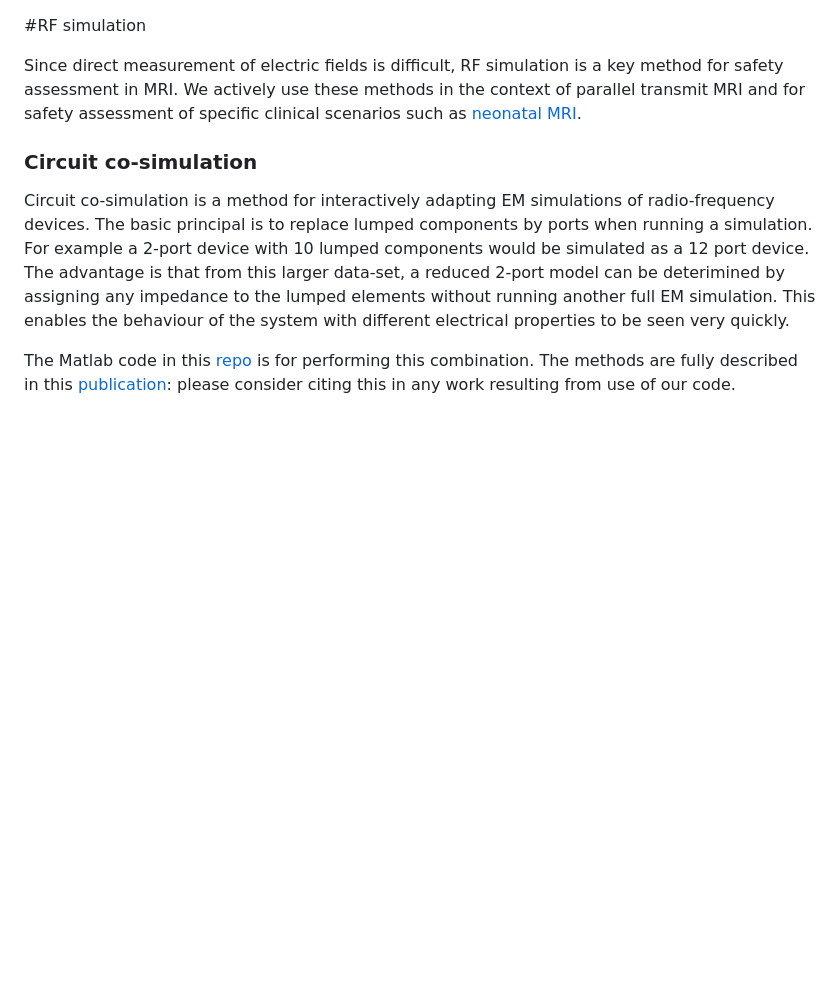
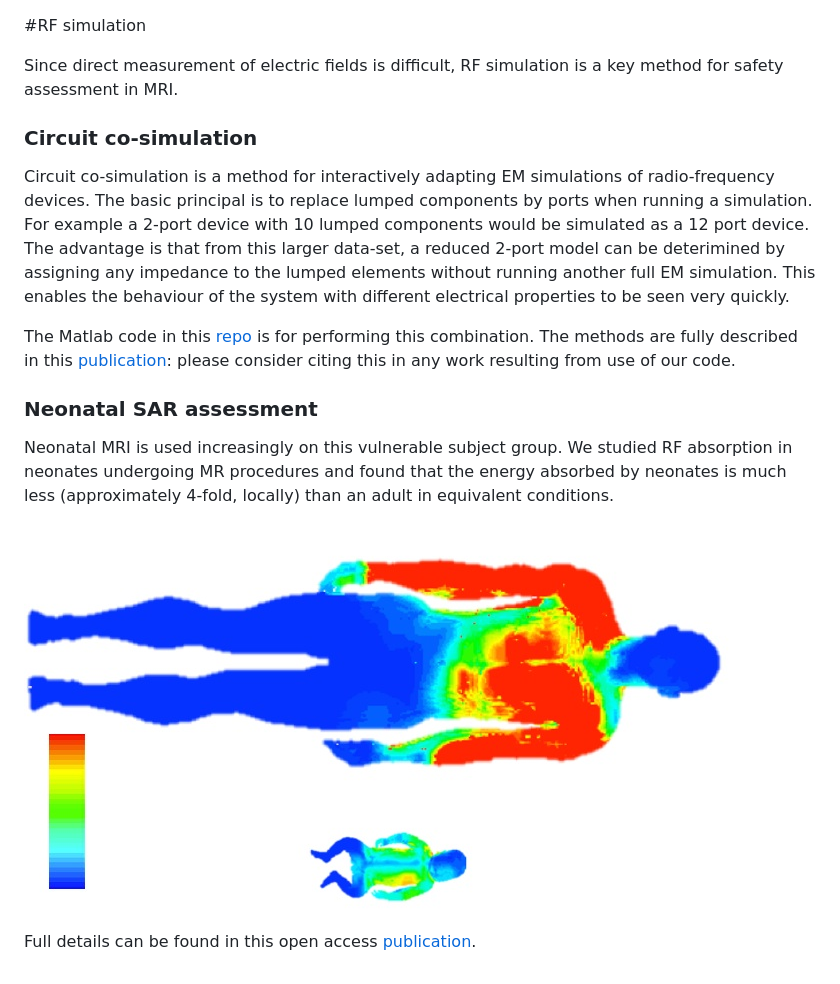
Before and after one commit to mriphysics/mriphysics.github.io, a Markdown page: emsims.md, the part around the change. GitHub-like rendering; pictures changed too: images/neosar.jpg (added); blank space fills up the shorter version.

```diff
--- a/emsims.md
+++ b/emsims.md
@@ -1,9 +1,18 @@
 #RF simulation
 
-Since direct measurement of electric fields is difficult, RF simulation is a key method for safety assessment in MRI. We actively use these methods in the context of parallel transmit MRI and for safety assessment of specific clinical scenarios such as [neonatal MRI](http://onlinelibrary.wiley.com/doi/10.1002/nbm.3256/abstract).
+Since direct measurement of electric fields is difficult, RF simulation is a key method for safety assessment in MRI.
 
 ### Circuit co-simulation
 
 Circuit co-simulation is a method for interactively adapting EM simulations of radio-frequency devices. The basic principal is to replace lumped components by ports when running a simulation. For example a 2-port device with 10 lumped components would be simulated as a 12 port device. The advantage is that from this larger data-set, a reduced 2-port model can be deterimined by assigning any impedance to the lumped elements without running another full EM simulation. This enables the behaviour of the system with different electrical properties to be seen very quickly.
 
 The Matlab code in this [repo](https://github.com/mriphysics/circuit-cosimulation) is for performing this combination. The methods are fully described in this [publication](http://dx.doi.org/10.1002/mrm.25504): please consider citing this in any work resulting from use of our code.
+
+
+### Neonatal SAR assessment
+
+Neonatal MRI is used increasingly on this vulnerable subject group. We studied RF absorption in neonates undergoing MR procedures and found that the energy absorbed by neonates is much less (approximately 4-fold, locally) than an adult in equivalent conditions.
+
+![alt-text](images/neosar.jpg)
+
+Full details can be found in this open access [publication](http://onlinelibrary.wiley.com/doi/10.1002/nbm.3256/abstract).
```
Also changed, not shown: 1 other file.
